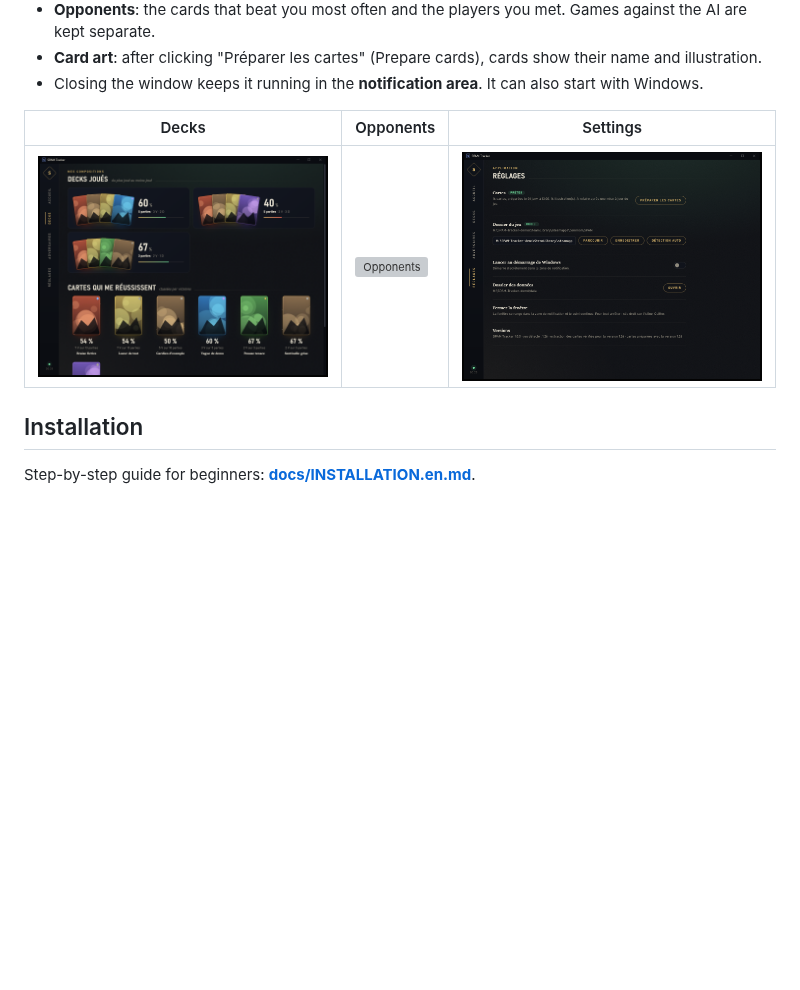
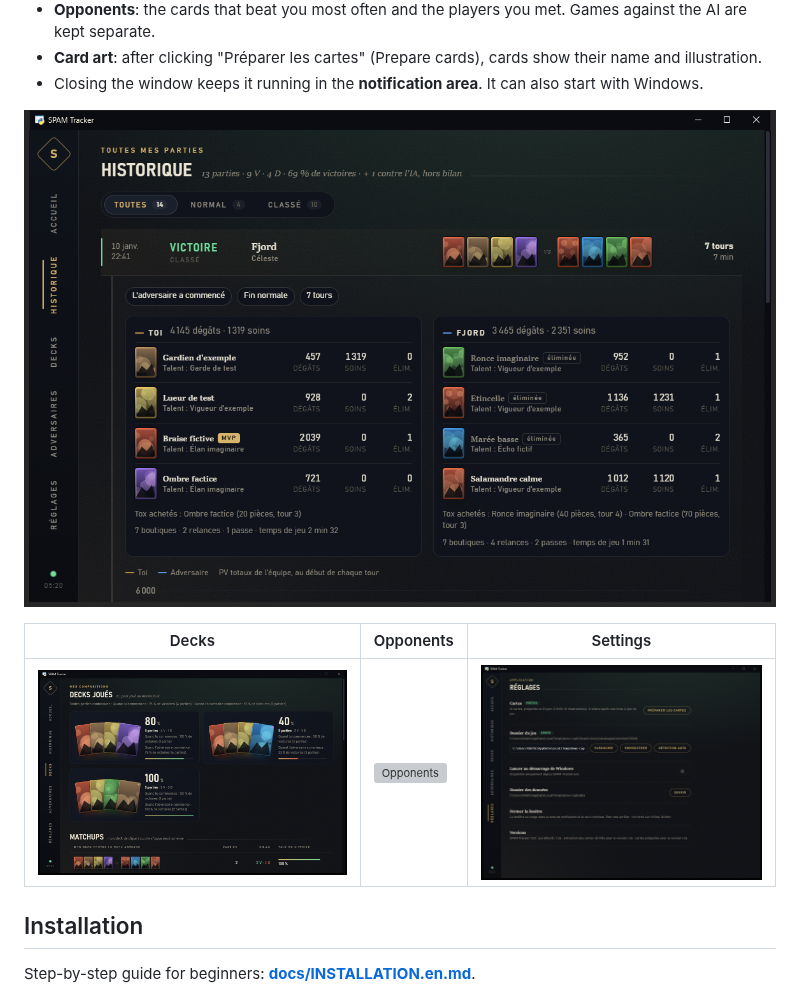
Before and after one commit to Valaraukar56/Spam-Tracker, a Markdown page: README.en.md, the part around the change. Drawn GitHub-style; pictures changed too: docs/screenshots/decks.png, docs/screenshots/history.png (added), docs/screenshots/settings.png; blank space fills up the shorter version; grey boxes are pictures that could not be loaded.

```diff
--- a/README.en.md
+++ b/README.en.md
@@ -31,6 +31,8 @@ interface is in French.*
 - **Card art**: after clicking "Préparer les cartes" (Prepare cards), cards show their name and
   illustration.
 - Closing the window keeps it running in the **notification area**. It can also start with Windows.
+
+![History: game details (per-card stats, talents, purchases, HP chart)](docs/screenshots/history.png)
 
 | Decks | Opponents | Settings |
 |---|---|---|
```
Also changed, not shown: README.md (+2 -0 lines), 4 other files.
